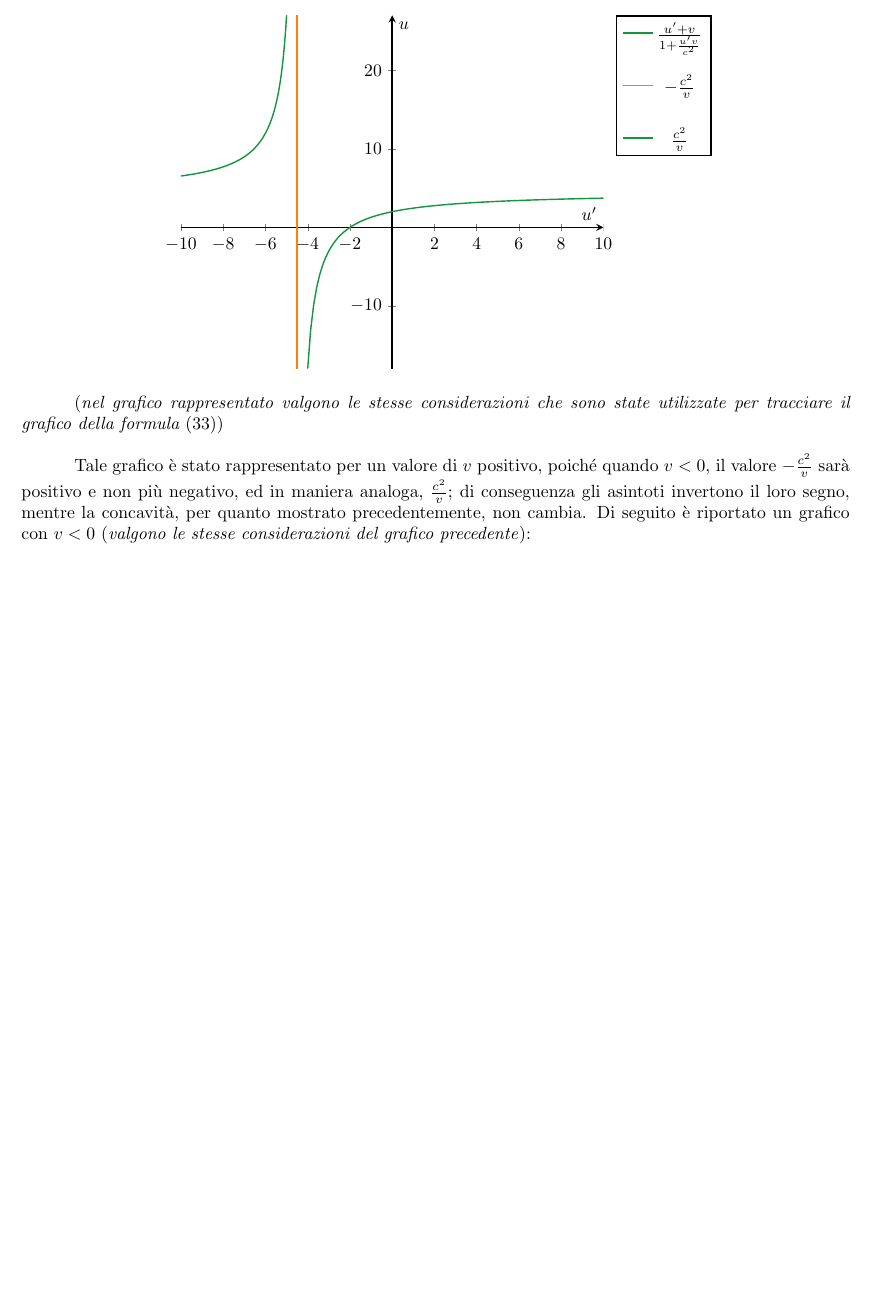
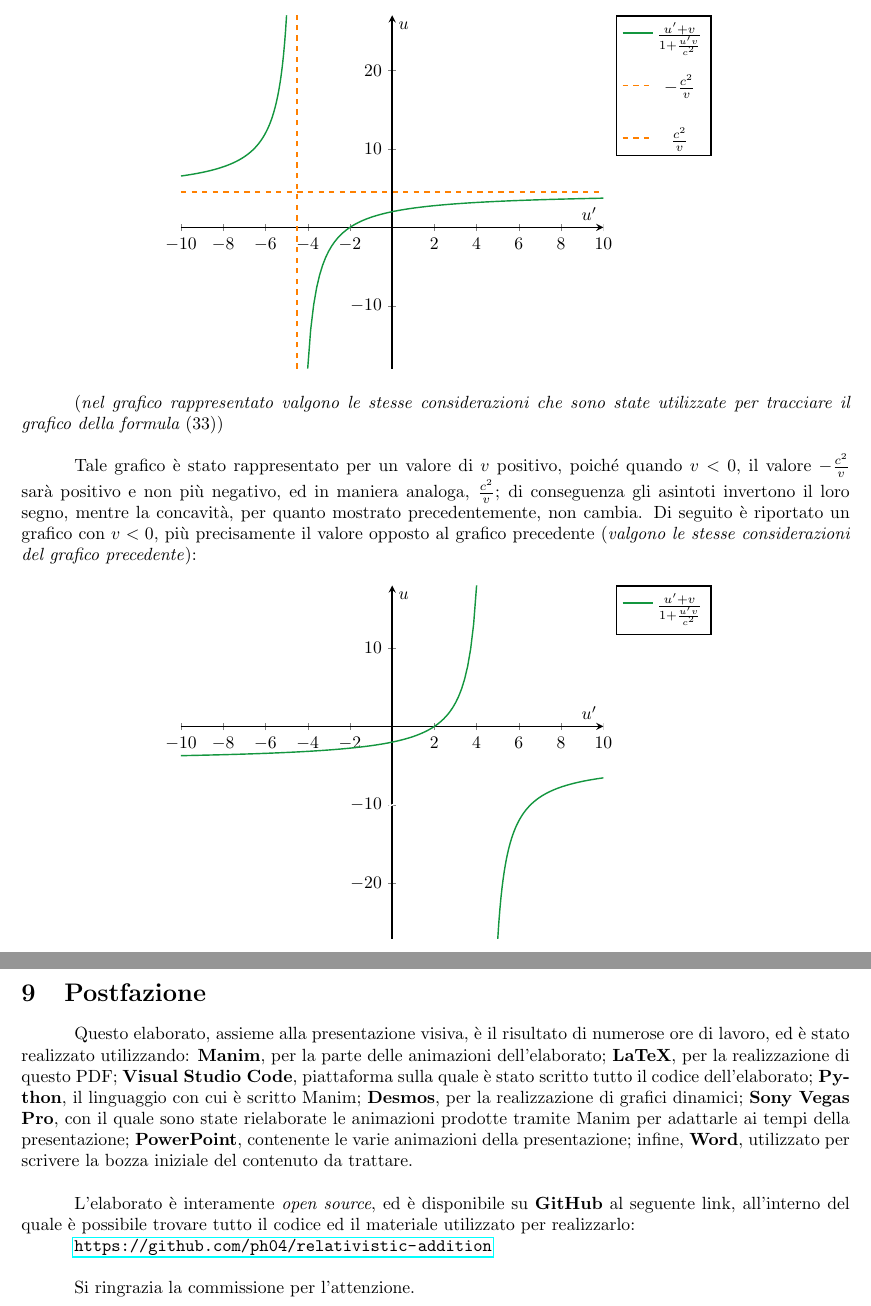
Before and after one commit to aflaag/relativistic-addition, a LaTeX document (src/script.tex): part of page 8 of 8 before the commit and two parts of pages 8 and 9 of 9 after it, the two joined at a grey line, cut so that both start at the same text, the shorter picture padded with empty space. Compiled offline with pdfLaTeX.

Commit message:
Update script.tex

```diff
--- a/src/script.tex
+++ b/src/script.tex
@@ -6,6 +6,7 @@
 \usepackage{indentfirst} % adds the spacing at the beginning of every paragraph
 \usepackage[margin = 1.0in]{geometry} % changes the size of the margins
 \usepackage{pgfplots} % used to plot graphs
+\usepackage{hyperref} % used for hyperlinks
 
 \setlength{\parindent}{3em} % changes the size of the paragraph spacing
 
@@ -634,7 +634,14 @@ possiamo finalmente tracciare il grafico di \(u(u')\):
             \addplot +[
                 mark = none,
                 color = orange,
+                dashed,
             ] coordinates {(-9 / 2, -18) (-9 / 2, 27)};
+
+            \addplot +[
+                mark = none,
+                color = orange,
+                dashed,
+            ] coordinates {(-10, 9 / 2) (10, 9 / 2)};
 
             \addplot [
                 domain = -9 / 2 + 0.5:10,
@@ -661,13 +668,64 @@ Tale grafico è stato rappresentato per un valore di
 ed in maniera analoga, \(\frac{c^2}{v}\); di conseguenza
 gli asintoti invertono il loro segno, mentre la concavità,
 per quanto mostrato precedentemente, non cambia.
-Di seguito è riportato un grafico con \(v < 0\)
+Di seguito è riportato un grafico con \(v < 0\), più
+precisamente il valore opposto al grafico precedente
 (\textit{valgono le stesse considerazioni del
 grafico precedente}):
 
-% [GRAFICO CON V < 0]
+\begin{center}
+    \begin{tikzpicture}
+        \begin{axis}[
+            axis lines = center,
+            thick,
+            xlabel = {$u'$},
+            ylabel = {$u$},
+            legend pos = outer north east,
+            legend style={/tikz/every even column/.append style = {row sep=0.1cm}},
+        ]
+            \addplot [
+                domain = -10:9 / 2 - 0.5,
+                samples = 100,
+                color = light_green,
+            ] {(x - 2) / (1 + x * (-2) / 9)};
+
+            \addplot [color = white] {x - 10}; % i know, this solution is terrible, but i wasn't able to change the size of the legend box
+
+            \addplot [
+                domain = 9 / 2 + 0.5:10,
+                samples = 100,
+                color = light_green,
+            ] {(x - 2) / (1 + x * (-2) / 9)};
+
+            \legend{$\frac{u' + v}{1 + \frac{u'v}{c^2}}$, $ $};
+        \end{axis}
+    \end{tikzpicture}
+\end{center}
+
+\section{Postfazione}
+Questo elaborato, assieme alla presentazione visiva, è il
+risultato di numerose ore di lavoro, ed è stato realizzato
+utilizzando: \textbf{Manim}, per la parte delle animazioni
+dell'elaborato; \textbf{LaTeX}, per la realizzazione di questo
+PDF; \textbf{Visual Studio Code}, piattaforma sulla quale
+è stato scritto tutto il codice dell'elaborato; \textbf{Python},
+il linguaggio con cui è scritto Manim; \textbf{Desmos}, per la
+realizzazione di grafici dinamici; \textbf{Sony Vegas Pro},
+con il quale sono state rielaborate le animazioni prodotte
+tramite Manim per adattarle ai tempi della presentazione;
+\textbf{PowerPoint}, contenente le varie animazioni della
+presentazione; infine, \textbf{Word}, utilizzato per scrivere
+la bozza iniziale del contenuto da trattare.\hfill\break
+
+L'elaborato è interamente \textit{open source},
+ed è disponibile su \textbf{GitHub} al seguente link, all'interno
+del quale è possibile trovare tutto il codice ed il materiale
+utilizzato per realizzarlo:
+
+\url{https://github.com/ph04/relativistic-addition}\hfill\break
+
+Si ringrazia la commissione per l'attenzione.
 
 \end{document}
 
 % TODO: INDEX
-% TODO: BIBLIOGRAFIA
```
Also changed, not shown: src/script.tex (3 more changed lines).
